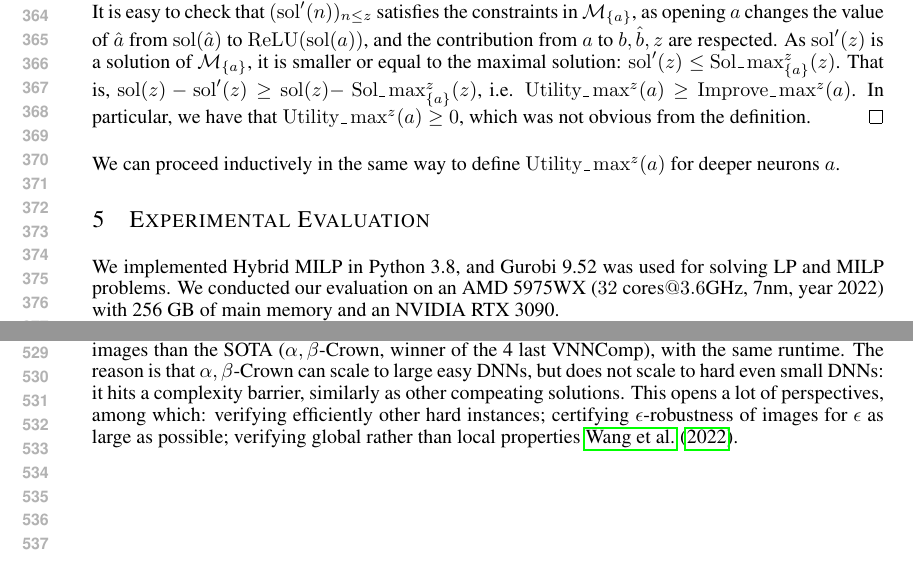
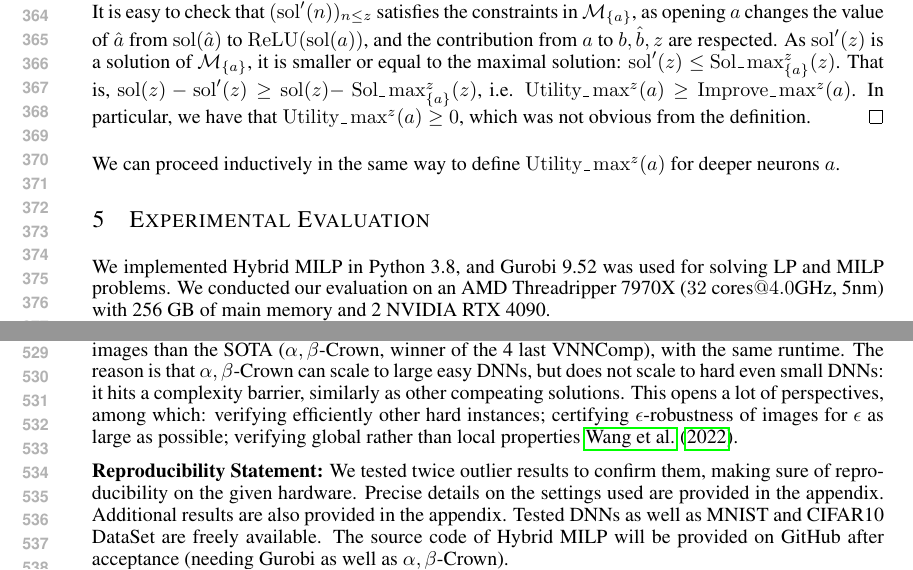
Before and after one commit to blaisegenest/vericompensate, a LaTeX paper (ICLR25/Paper_noProof.tex, which reads ICLR25/experiments.tex): two parts of pages 7 and 10 of 14, joined at a grey line, cut so that both start at the same text. Compiled offline with pdfLaTeX.

Commit message:
statement

```diff
--- a/ICLR25/Paper_noProof.tex
+++ b/ICLR25/Paper_noProof.tex
@@ -239,6 +239,13 @@ The reason is that $\alpha,\beta$-Crown can scale to large easy DNNs, but does n
 hard even small DNNs: it hits a complexity barrier, similarly as other compeating solutions. This opens a lot of perspectives, among which: verifying efficiently other hard instances; certifying $\epsilon$-robustness of images for $\epsilon$ as large as possible;
 verifying global rather than local properties \cite{lipshitz}.
 
+
+{\bf Reproducibility Statement:}
+We tested twice outlier results to confirm them, making sure of reproducibility on the given hardware. Precise details on the settings used are provided in the appendix.
+Additional results are also provided in the appendix.
+Tested DNNs as well as MNIST and CIFAR10 DataSet are freely available.
+The source code of Hybrid MILP will be provided on GitHub after acceptance (needing Gurobi as well as $\alpha,\beta$-Crown).
+
 \newpage
 
 \bibliography{references}
--- a/ICLR25/experiments.tex
+++ b/ICLR25/experiments.tex
@@ -1,8 +1,7 @@
 \section{Experimental Evaluation}
 
 %
-We implemented \toolname\ in Python 3.8, and Gurobi 9.52 was used for solving LP and MILP problems. We conducted our evaluation on an AMD 5975WX  ($32$ cores$@3.6$GHz, 7nm, year 2022)
-with 256 GB of main memory and an NVIDIA RTX 3090.
+We implemented \toolname\ in Python 3.8, and Gurobi 9.52 was used for solving LP and MILP problems. We conducted our evaluation on an AMD Threadripper 7970X  ($32$ cores$@4.0$GHz, 5nm) with 256 GB of main memory and 2 NVIDIA RTX 4090.
 
 The  objectives of our evaluation was to answer the following  questions:
 
```
